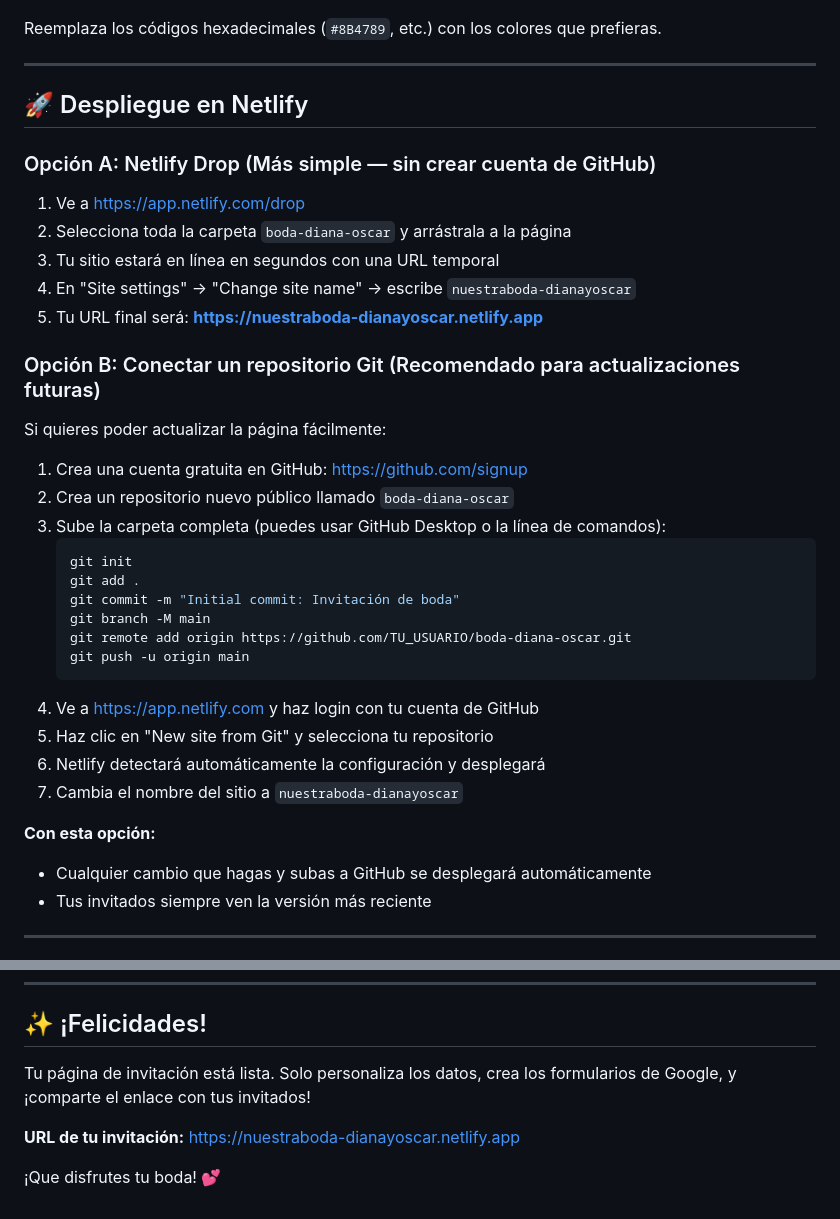
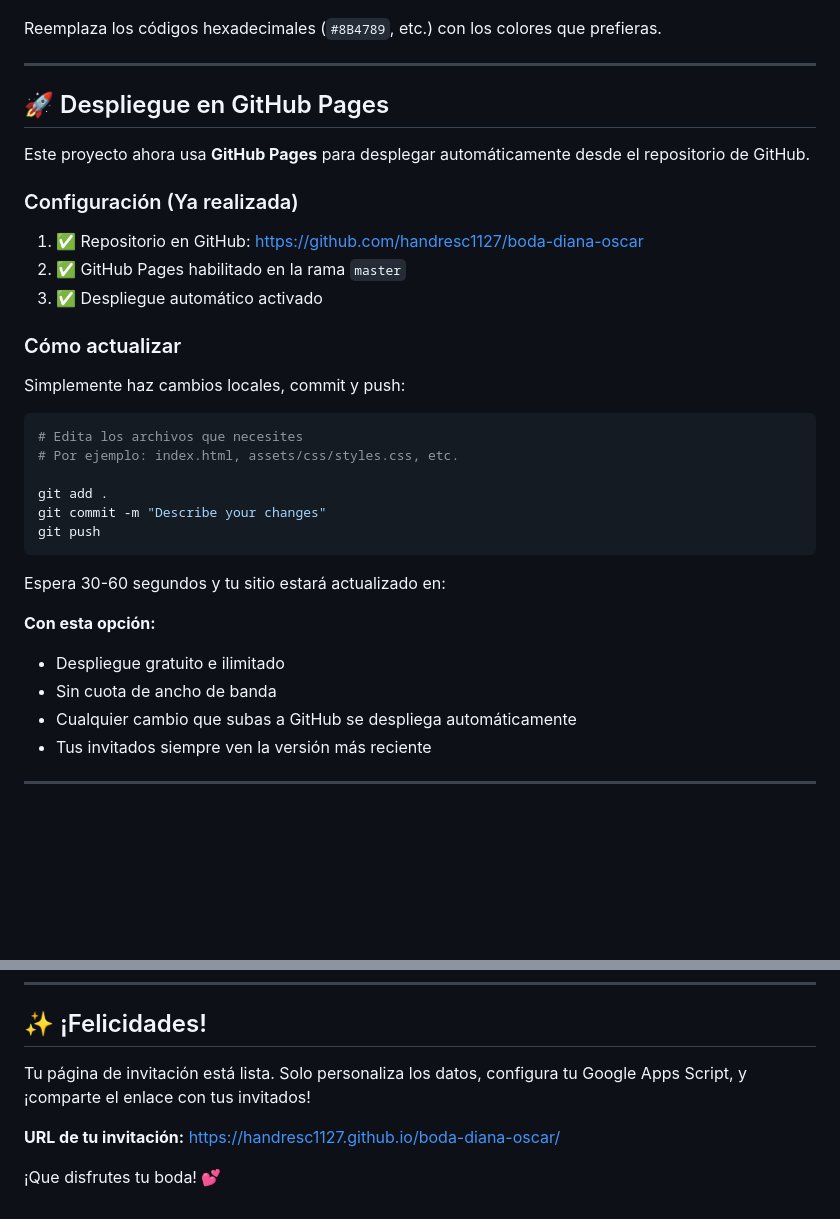
Before and after one commit to handresc1127/boda-diana-oscar, a Markdown page: README.md, 2 parts joined by grey strips. GitHub-like rendering; blank space fills up the shorter version.

Commit message:
Update README: add Netlify badge and switch deployment to GitHub Pages
- Added Netlify status badge (paused project)
- Updated deployment instructions to use GitHub Pages instead of Netlify
- Changed primary URL to https://handresc1127.github.io/boda-diana-oscar/
- Updated section explaining how to deploy and update the site

Co-Authored-By: Claude Haiku 4.5 <noreply@anthropic.com>

````diff
--- a/README.md
+++ b/README.md
@@ -120,38 +122,35 @@ Reemplaza los códigos hexadecimales (`#8B4789`, etc.) con los colores que prefi
 
 ---
 
-## 🚀 Despliegue en Netlify
+## 🚀 Despliegue en GitHub Pages
 
-### Opción A: Netlify Drop (Más simple — sin crear cuenta de GitHub)
+Este proyecto ahora usa **GitHub Pages** para desplegar automáticamente desde el repositorio de GitHub.
 
-1. Ve a https://app.netlify.com/drop
-2. Selecciona toda la carpeta `boda-diana-oscar` y arrástrala a la página
-3. Tu sitio estará en línea en segundos con una URL temporal
-4. En "Site settings" → "Change site name" → escribe `nuestraboda-dianayoscar`
-5. Tu URL final será: **https://nuestraboda-dianayoscar.netlify.app**
+### Configuración (Ya realizada)
 
-### Opción B: Conectar un repositorio Git (Recomendado para actualizaciones futuras)
+1. ✅ Repositorio en GitHub: https://github.com/handresc1127/boda-diana-oscar
+2. ✅ GitHub Pages habilitado en la rama `master`
+3. ✅ Despliegue automático activado
 
-Si quieres poder actualizar la página fácilmente:
+### Cómo actualizar
 
-1. Crea una cuenta gratuita en GitHub: https://github.com/signup
-2. Crea un repositorio nuevo público llamado `boda-diana-oscar`
-3. Sube la carpeta completa (puedes usar GitHub Desktop o la línea de comandos):
-   ```bash
-   git init
-   git add .
-   git commit -m "Initial commit: Invitación de boda"
-   git branch -M main
-   git remote add origin https://github.com/TU_USUARIO/boda-diana-oscar.git
-   git push -u origin main
-   ```
-4. Ve a https://app.netlify.com y haz login con tu cuenta de GitHub
-5. Haz clic en "New site from Git" y selecciona tu repositorio
-6. Netlify detectará automáticamente la configuración y desplegará
-7. Cambia el nombre del sitio a `nuestraboda-dianayoscar`
+Simplemente haz cambios locales, commit y push:
+
+```bash
+# Edita los archivos que necesites
+# Por ejemplo: index.html, assets/css/styles.css, etc.
+
+git add .
+git commit -m "Describe your changes"
+git push
+```
+
+Espera 30-60 segundos y tu sitio estará actualizado en:
 
 **Con esta opción:**
-- Cualquier cambio que hagas y subas a GitHub se desplegará automáticamente
+- Despliegue gratuito e ilimitado
+- Sin cuota de ancho de banda
+- Cualquier cambio que subas a GitHub se despliega automáticamente
 - Tus invitados siempre ven la versión más reciente
 
 ---
@@ -213,8 +212,8 @@ Este sitio fue creado específicamente para Diana y Oscar. Siéntete libre de co
 
 ## ✨ ¡Felicidades!
 
-Tu página de invitación está lista. Solo personaliza los datos, crea los formularios de Google, y ¡comparte el enlace con tus invitados!
+Tu página de invitación está lista. Solo personaliza los datos, configura tu Google Apps Script, y ¡comparte el enlace con tus invitados!
 
-**URL de tu invitación:** https://nuestraboda-dianayoscar.netlify.app
+**URL de tu invitación:** https://handresc1127.github.io/boda-diana-oscar/
 
 ¡Que disfrutes tu boda! 💕
````
Also changed, not shown: other parts of README.md (+2 -0 lines).
